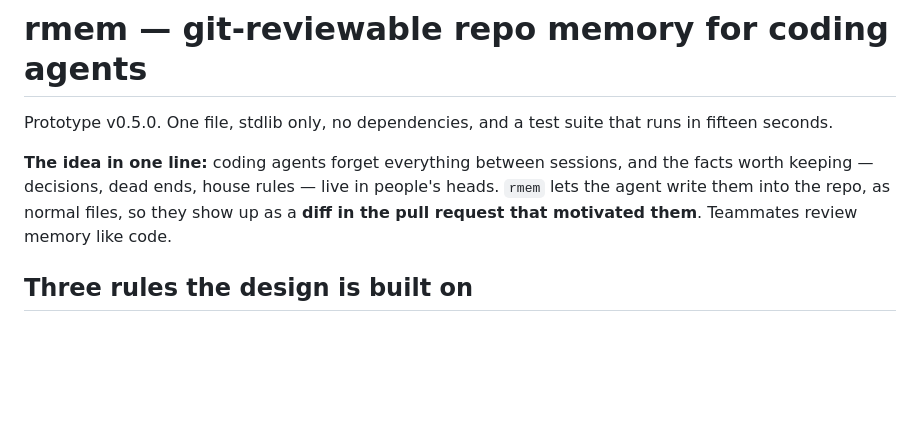
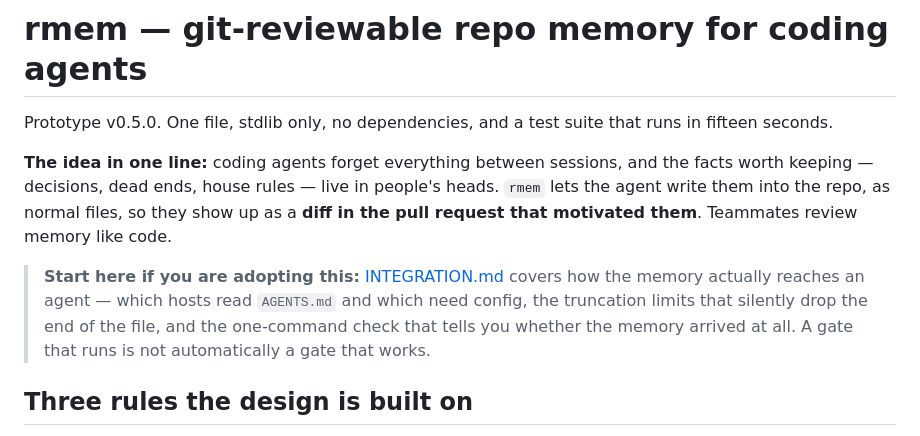
Before and after one commit to Rudra5417/agentlore, a Markdown page: README.md, the part around the change. Rendered like a GitHub page; blank space fills up the shorter version.

```diff
--- a/README.md
+++ b/README.md
@@ -7,6 +7,12 @@ fifteen seconds.
 facts worth keeping — decisions, dead ends, house rules — live in people's heads.
 `rmem` lets the agent write them into the repo, as normal files, so they show up as
 a **diff in the pull request that motivated them**. Teammates review memory like code.
+
+> **Start here if you are adopting this:** [INTEGRATION.md](INTEGRATION.md) covers how the
+> memory actually reaches an agent — which hosts read `AGENTS.md` and which need config, the
+> truncation limits that silently drop the end of the file, and the one-command check that
+> tells you whether the memory arrived at all. A gate that runs is not automatically a gate
+> that works.
 
 ## Three rules the design is built on
 
```
Also changed, not shown: INTEGRATION.md (added, +121 -0 lines).
